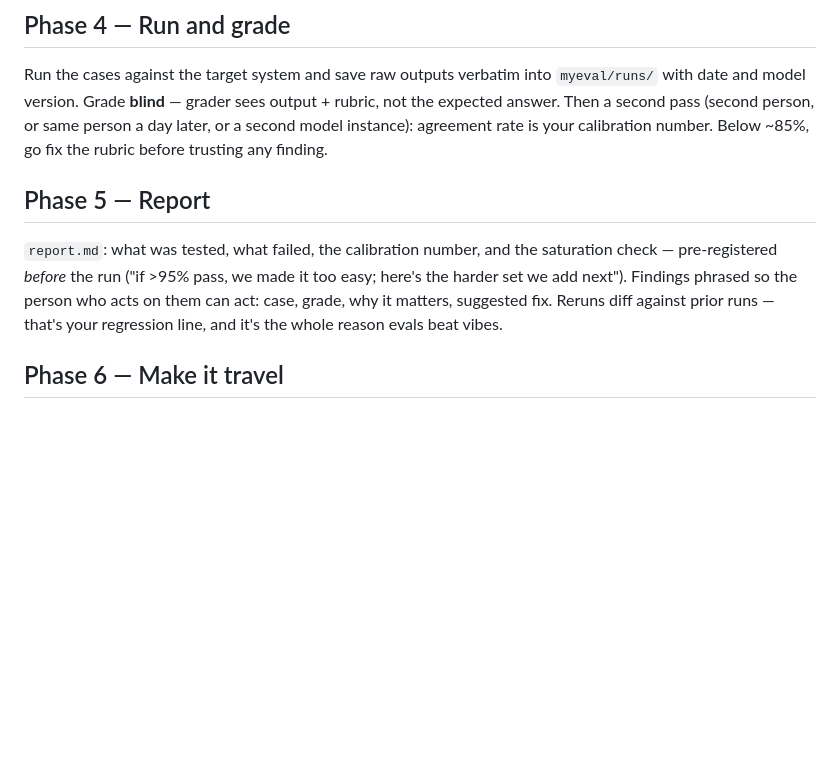
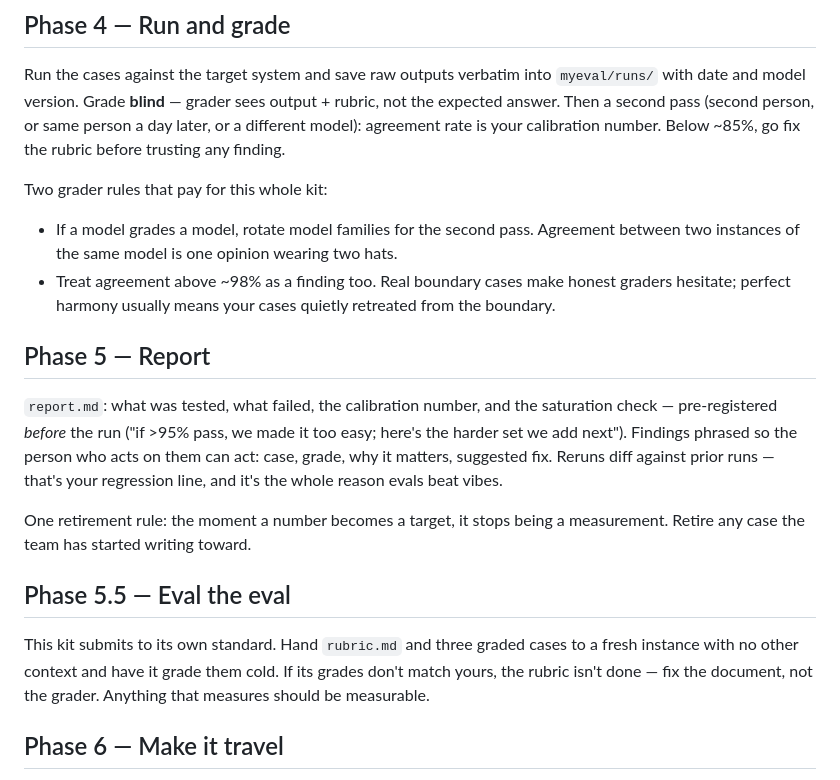
Before and after one commit to fwdioorg/fwdio, a Markdown page: policy-eval-kit.md, the part around the change. Rendered like a GitHub page; blank space fills up the shorter version.

Commit message:
kits: germline comment, one-star pressure-test, grader-independence and eval-the-eval rules
Co-Authored-By: Claude Fable 5 <noreply@anthropic.com>

```diff
--- a/policy-eval-kit.md
+++ b/policy-eval-kit.md
@@ -107,8 +107,16 @@ sees discussed, and rotate cases over time — a memorized eval measures memory.
 Run the cases against the target system and save raw outputs verbatim into
 `myeval/runs/` with date and model version. Grade **blind** — grader sees output +
 rubric, not the expected answer. Then a second pass (second person, or same person
-a day later, or a second model instance): agreement rate is your calibration
-number. Below ~85%, go fix the rubric before trusting any finding.
+a day later, or a different model): agreement rate is your calibration number.
+Below ~85%, go fix the rubric before trusting any finding.
+
+Two grader rules that pay for this whole kit:
+- If a model grades a model, rotate model families for the second pass.
+  Agreement between two instances of the same model is one opinion wearing
+  two hats.
+- Treat agreement above ~98% as a finding too. Real boundary cases make honest
+  graders hesitate; perfect harmony usually means your cases quietly retreated
+  from the boundary.
 
 ## Phase 5 — Report
 
@@ -118,6 +126,16 @@ easy; here's the harder set we add next"). Findings phrased so the person who ac
 on them can act: case, grade, why it matters, suggested fix. Reruns diff against
 prior runs — that's your regression line, and it's the whole reason evals beat
 vibes.
+
+One retirement rule: the moment a number becomes a target, it stops being a
+measurement. Retire any case the team has started writing toward.
+
+## Phase 5.5 — Eval the eval
+
+This kit submits to its own standard. Hand `rubric.md` and three graded cases
+to a fresh instance with no other context and have it grade them cold. If its
+grades don't match yours, the rubric isn't done — fix the document, not the
+grader. Anything that measures should be measurable.
 
 ## Phase 6 — Make it travel
 
```
Also changed, not shown: the-seed.md (+14 -4 lines).
